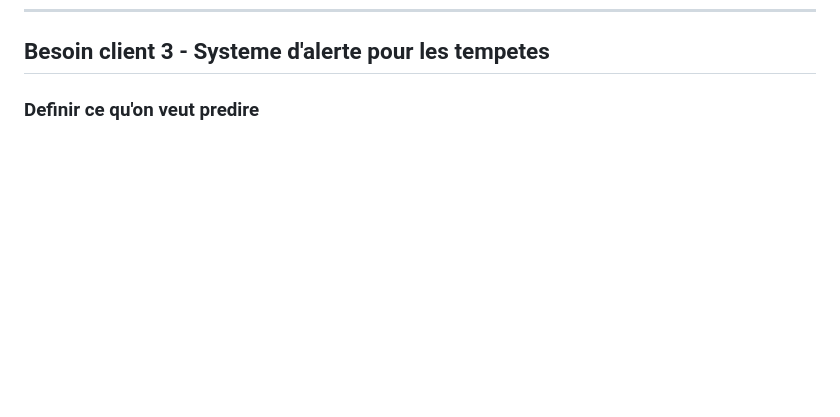
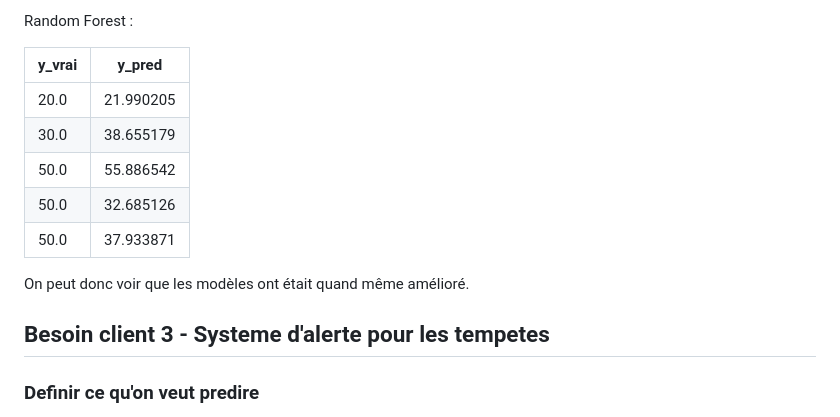
Before and after one commit to crp4222/bigdata-arbres, a Markdown page: ia/rapport.md, the part around one of its changes. Rendered like a GitHub page; blank space fills up the shorter version.

```diff
--- a/ia/rapport.md
+++ b/ia/rapport.md
@@ -129,3 +275,15 @@ reutilises sans re-entrainement.
+Random Forest :
+
+| y_vrai                | y_pred      |
+| --------------------- | ----------- |
+| 20.0                  | 21.990205   |
+| 30.0                  | 38.655179   |
+| 50.0                  | 55.886542   |
+| 50.0                  | 32.685126   |
+| 50.0                  | 37.933871   |
+
+On peut donc voir que les modèles ont était quand même amélioré.
+
 
 ## Besoin client 3 - Systeme d'alerte pour les tempetes
 
```
Also changed, not shown: other parts of ia/rapport.md (+146 -0 lines).
